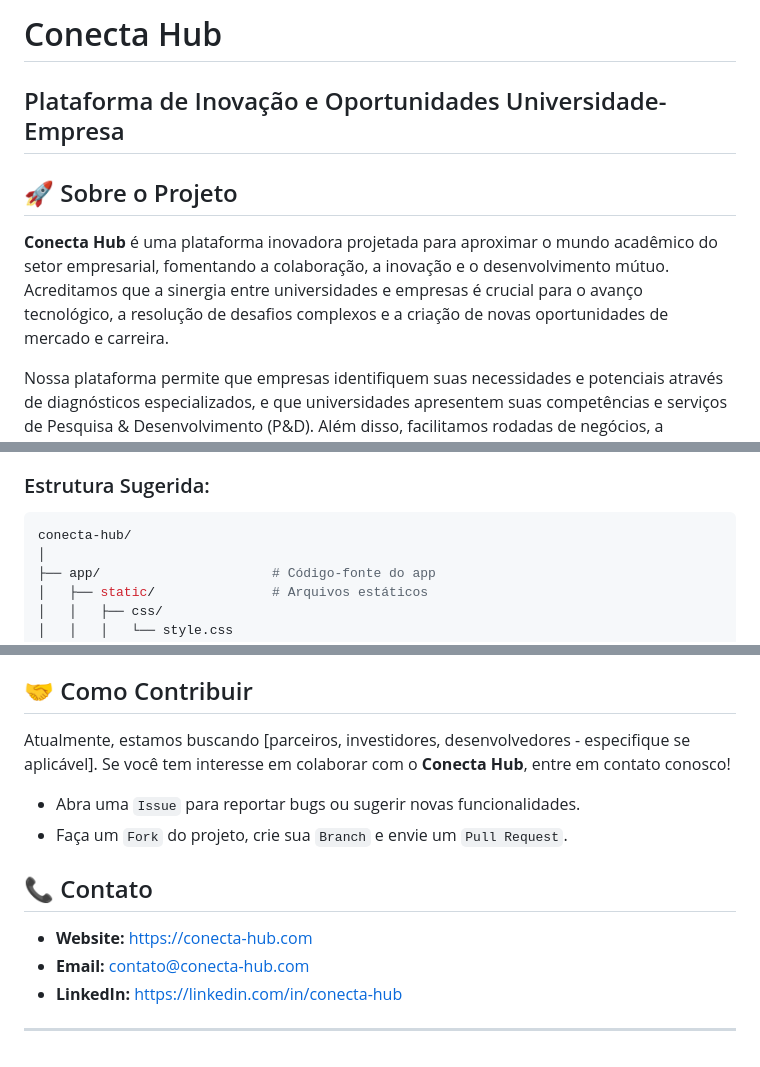
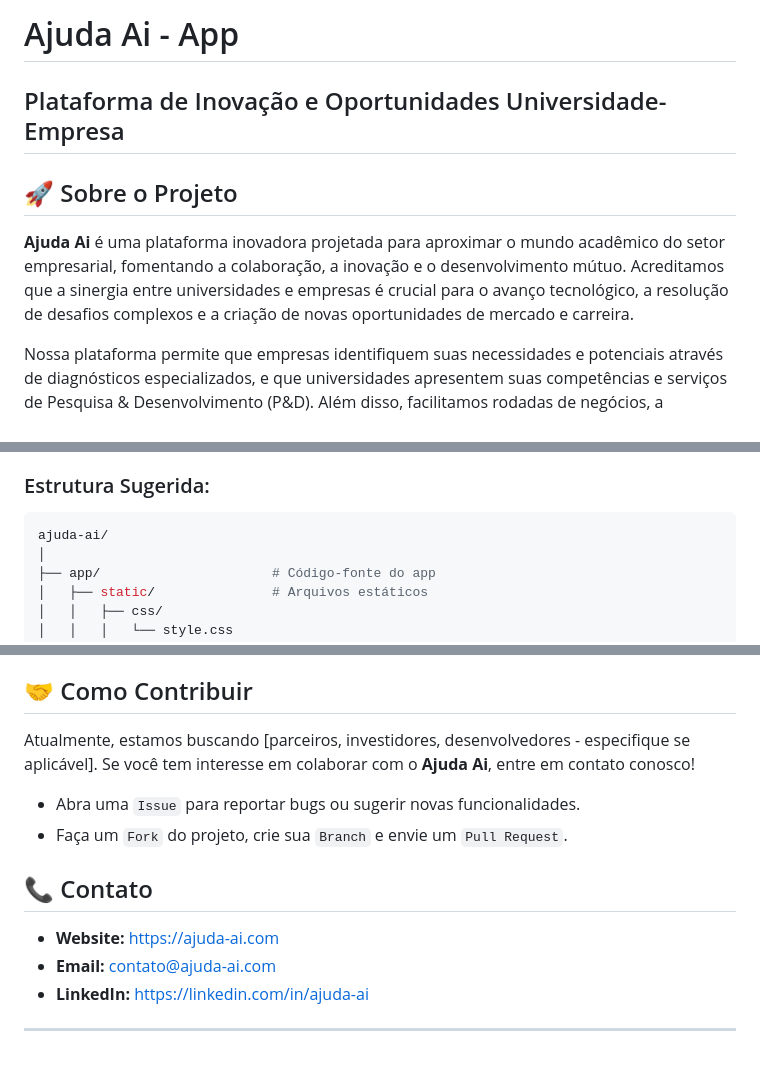
Before and after one commit to robsonkerner/ajuda-ai-app, a Markdown page: README.md, 3 parts joined by grey strips. GitHub-like rendering.

````diff
--- a/README.md
+++ b/README.md
@@ -1,10 +1,10 @@
-# Conecta Hub
+# Ajuda Ai - App
 
 ## Plataforma de Inovação e Oportunidades Universidade-Empresa
 
 ## 🚀 Sobre o Projeto
 
-**Conecta Hub** é uma plataforma inovadora projetada para aproximar o mundo acadêmico do setor empresarial, fomentando a colaboração, a inovação e o desenvolvimento mútuo. Acreditamos que a sinergia entre universidades e empresas é crucial para o avanço tecnológico, a resolução de desafios complexos e a criação de novas oportunidades de mercado e carreira.
+**Ajuda Ai** é uma plataforma inovadora projetada para aproximar o mundo acadêmico do setor empresarial, fomentando a colaboração, a inovação e o desenvolvimento mútuo. Acreditamos que a sinergia entre universidades e empresas é crucial para o avanço tecnológico, a resolução de desafios complexos e a criação de novas oportunidades de mercado e carreira.
 
 Nossa plataforma permite que empresas identifiquem suas necessidades e potenciais através de diagnósticos especializados, e que universidades apresentem suas competências e serviços de Pesquisa & Desenvolvimento (P&D). Além disso, facilitamos rodadas de negócios, a divulgação de vagas, consultorias e cursos, criando um ecossistema completo para a inovação.
 
@@ -59,7 +59,7 @@ A plataforma oferece um conjunto robusto de funcionalidades para diferentes perf
 ### Estrutura Sugerida:
 
 ```bash
-conecta-hub/
+ajuda-ai/
 │
 ├── app/                      # Código-fonte do app
 │   ├── static/               # Arquivos estáticos
@@ -121,15 +121,15 @@ _(Esta seção pode ser mais detalhada conforme o desenvolvimento do projeto)_
 
 ## 🤝 Como Contribuir
 
-Atualmente, estamos buscando [parceiros, investidores, desenvolvedores - especifique se aplicável]. Se você tem interesse em colaborar com o **Conecta Hub**, entre em contato conosco!
+Atualmente, estamos buscando [parceiros, investidores, desenvolvedores - especifique se aplicável]. Se você tem interesse em colaborar com o **Ajuda Ai**, entre em contato conosco!
 
 - Abra uma `Issue` para reportar bugs ou sugerir novas funcionalidades.
 - Faça um `Fork` do projeto, crie sua `Branch` e envie um `Pull Request`.
 
 ## 📞 Contato
 
-- **Website:** https://conecta-hub.com
-- **Email:** contato@conecta-hub.com
-- **LinkedIn:** https://linkedin.com/in/conecta-hub
+- **Website:** https://ajuda-ai.com
+- **Email:** contato@ajuda-ai.com
+- **LinkedIn:** https://linkedin.com/in/ajuda-ai
 
 ---
````
